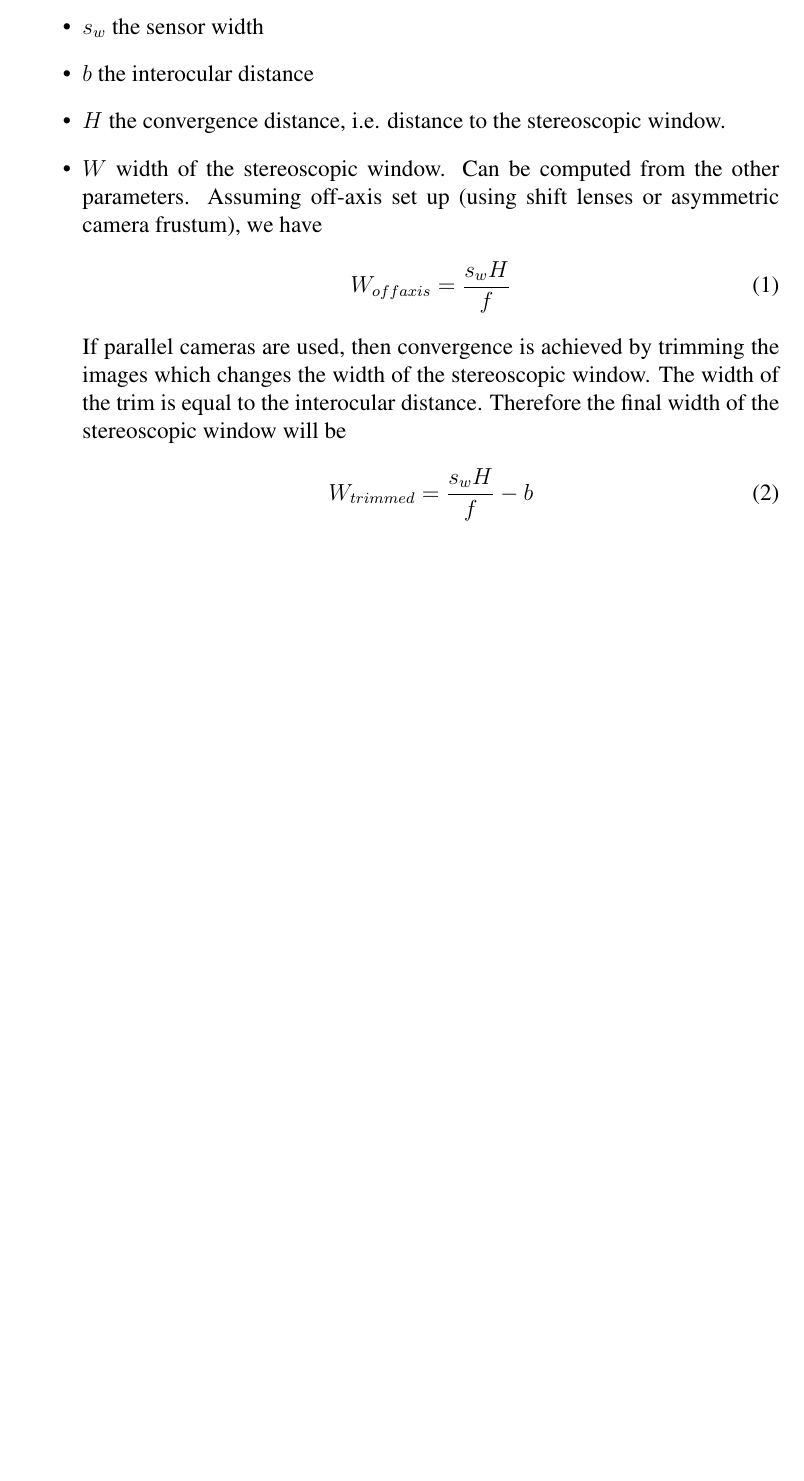
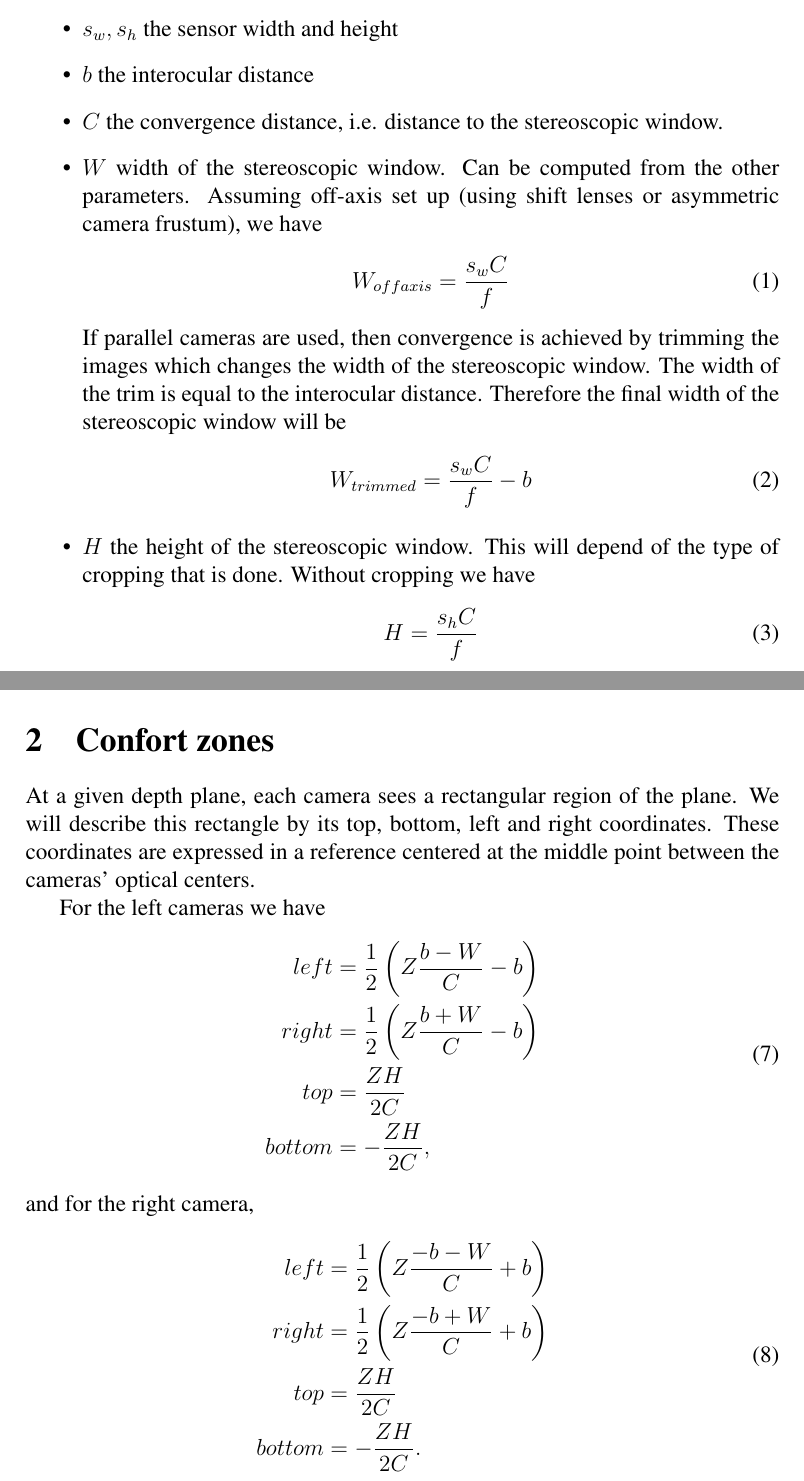
Before and after one commit to paulinus/stereoplanner, a LaTeX document (doc/geometry.tex): part of page 1 of 4 before the commit and two parts of pages 1 and 2 of 5 after it, the two joined at a grey line, cut so that both start at the same text, the shorter picture padded with empty space. Compiled offline with pdfLaTeX.

Commit message:
Add formulas.

```diff
--- a/doc/geometry.tex
+++ b/doc/geometry.tex
@@ -55,16 +55,20 @@
 Shooting parameters
 \begin{itemize}
  \item $f$ focal length
- \item $s_w$ the sensor width
+ \item $s_w, s_h$ the sensor width and height
  \item $b$ the interocular distance
- \item $H$ the convergence distance, i.e. distance to the stereoscopic window.
+ \item $C$ the convergence distance, i.e. distance to the stereoscopic window.
  \item $W$ width of the stereoscopic window. Can be computed from the other parameters. Assuming off-axis set up (using shift lenses or asymmetric camera frustum), we have
  \begin{equation}
-  W_{offaxis} = \frac{s_w H}{f}
+  W_{offaxis} = \frac{s_w C}{f}
  \end{equation}
  If parallel cameras are used, then convergence is achieved by trimming the images which changes the width of the stereoscopic window. The width of the trim is equal to the interocular distance. Therefore the final width of the stereoscopic window will be
  \begin{equation}
-  W_{trimmed} = \frac{s_w H}{f} - b
+  W_{trimmed} = \frac{s_w C}{f} - b
+ \end{equation}
+ \item $H$ the height of the stereoscopic window. This will depend of the type of cropping that is done. Without cropping we have
+\begin{equation}
+  H = \frac{s_h C}{f}
  \end{equation}
  \item $Z$ is the depth of a given object
  \item $d$ is the disparity (or parallax) as a fraction of the window width, $W$.  By the Thales theorem we have
@@ -77,3 +81,4 @@ Shooting parameters
  \end{equation}
  and
  \begin{equation}
+  Z = \frac{bC}{b - dW}
@@ -81,7 +85,27 @@ Shooting parameters
  \end{equation}
- \item $near$ and $far$, the distance to the nearest and farthest objects in the scene.
+\end{itemize}
 
-\end{itemize}
+\section{Confort zones}
+At a given depth plane, each camera sees a rectangular region of the plane.  We will describe this rectangle by its top, bottom, left and right coordinates. These coordinates are expressed in a reference centered at the middle point between the cameras' optical centers.
+
+For the left cameras we have
+\begin{equation}
+ \begin{split}
+  left &= \frac{1}{2} \left( Z \frac{b - W}{C} - b\right) \\
+  right &= \frac{1}{2} \left( Z \frac{b + W}{C} - b\right) \\
+  top &= \frac{Z H}{2 C} \\
+  bottom &= -\frac{Z H}{2 C} ,
+ \end{split}
+\end{equation}
+and for the right camera,
+\begin{equation}
+ \begin{split}
+  left &= \frac{1}{2} \left( Z \frac{-b - W}{C} + b\right) \\
+  right &= \frac{1}{2} \left( Z \frac{-b + W}{C} + b\right) \\
+  top &= \frac{Z H}{2 C} \\
+  bottom &= -\frac{Z H}{2 C} .
+ \end{split}
+\end{equation}
 
 
 
```
Also changed, not shown: doc/frustum.svg (added), doc/geometry.tex (5 more changed lines).
